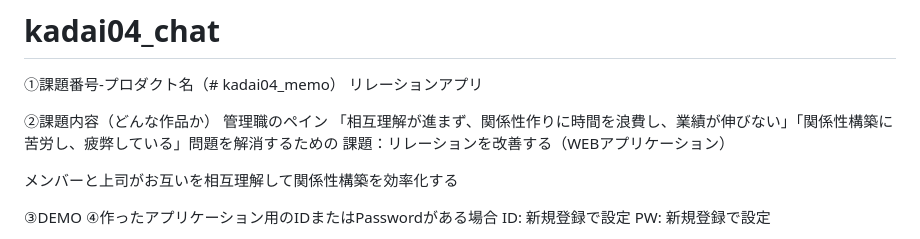
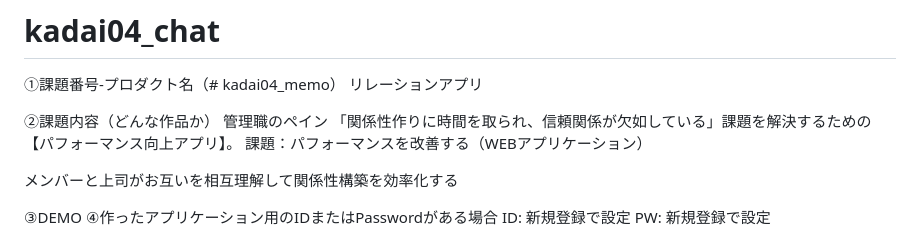
Before and after one commit to naomi-k703/kadai04_chat, a Markdown page: README.md, the part around the change. Rendered like a GitHub page.

```diff
--- a/README.md
+++ b/README.md
@@ -5,8 +5,8 @@
 
 ②課題内容（どんな作品か）
 管理職のペイン
-「相互理解が進まず、関係性作りに時間を浪費し、業績が伸びない」「関係性構築に苦労し、疲弊している」問題を解消するための
-課題：リレーションを改善する（WEBアプリケーション）
+「関係性作りに時間を取られ、信頼関係が欠如している」課題を解決するための【パフォーマンス向上アプリ】。
+課題：パフォーマンスを改善する（WEBアプリケーション）
 
 メンバーと上司がお互いを相互理解して関係性構築を効率化する
 
```
